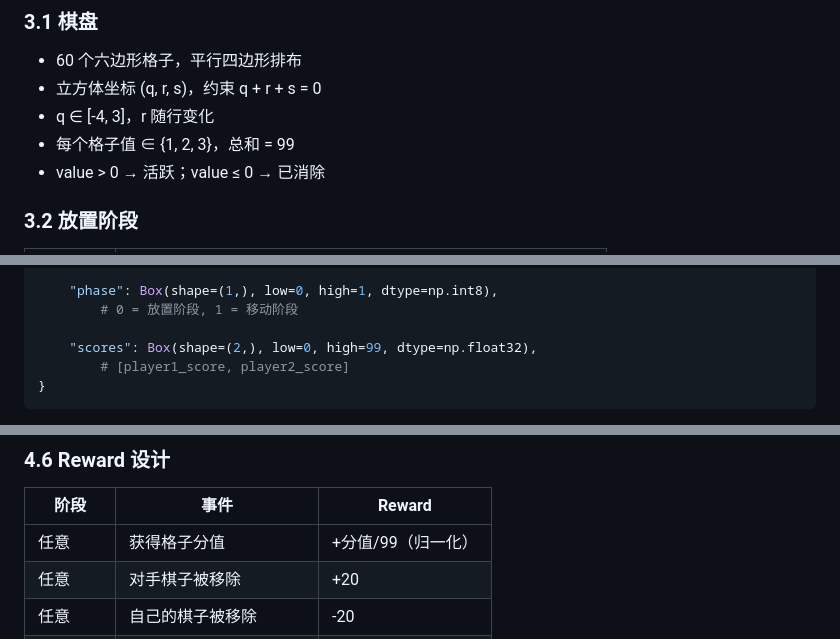
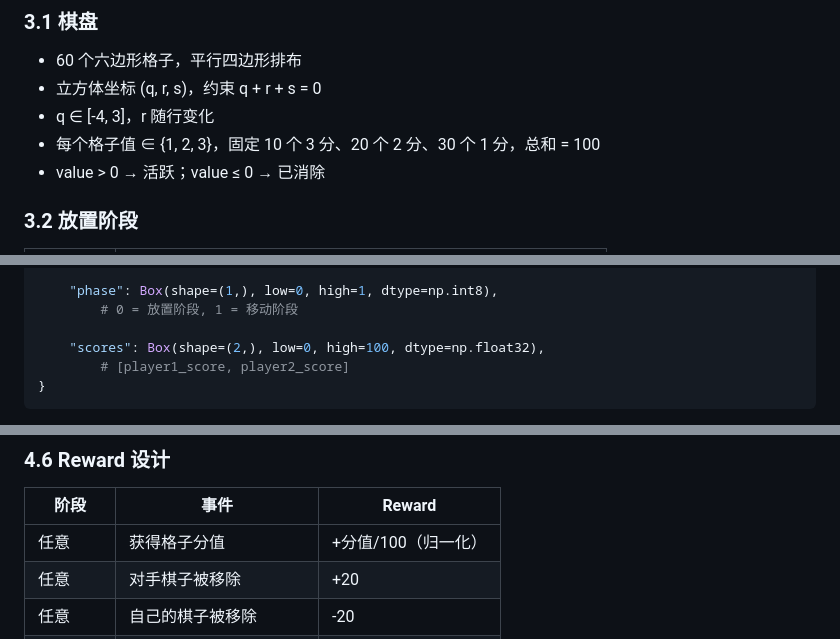
Before and after one commit to Milk0217/penguinchess, a Markdown page: AGENTS.md, 3 parts joined by grey strips. Rendered like a GitHub page.

````diff
--- a/AGENTS.md
+++ b/AGENTS.md
@@ -161,7 +161,7 @@ Flask 后端会输出详细的游戏状态日志：
 - 60 个六边形格子，平行四边形排布
 - 立方体坐标 (q, r, s)，约束 q + r + s = 0
 - q ∈ [-4, 3]，r 随行变化
-- 每个格子值 ∈ {1, 2, 3}，总和 = 99
+- 每个格子值 ∈ {1, 2, 3}，固定 10 个 3 分、20 个 2 分、30 个 1 分，总和 = 100
 - value > 0 → 活跃；value ≤ 0 → 已消除
 
 ### 3.2 放置阶段
@@ -232,7 +232,7 @@ gymnasium.make("PenguinChess-v0")
     "phase": Box(shape=(1,), low=0, high=1, dtype=np.int8),
         # 0 = 放置阶段, 1 = 移动阶段
 
-    "scores": Box(shape=(2,), low=0, high=99, dtype=np.float32),
+    "scores": Box(shape=(2,), low=0, high=100, dtype=np.float32),
         # [player1_score, player2_score]
 }
 ```
@@ -294,7 +294,7 @@ info            # dict，额外信息（见下文）
 
 | 阶段 | 事件 | Reward |
 |------|------|--------|
-| 任意 | 获得格子分值 | +分值/99（归一化） |
+| 任意 | 获得格子分值 | +分值/100（归一化） |
 | 任意 | 对手棋子被移除 | +20 |
 | 任意 | 自己的棋子被移除 | -20 |
 | 任意 | 格子被消除（己方连通） | +0.5 |
````
Also changed, not shown: README.md (+1 -1 lines), docs/RULES.md (+3 -3 lines).
